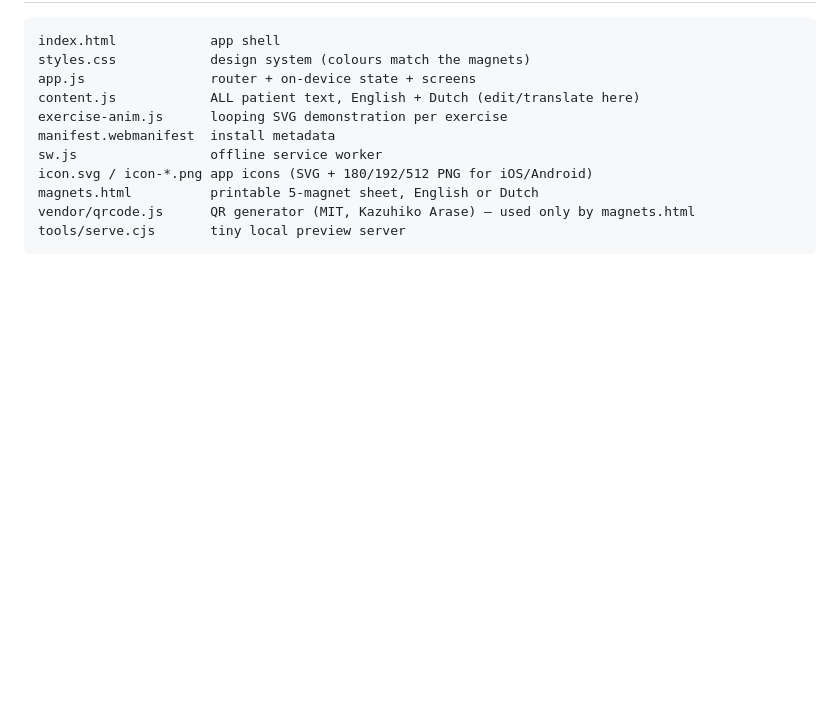
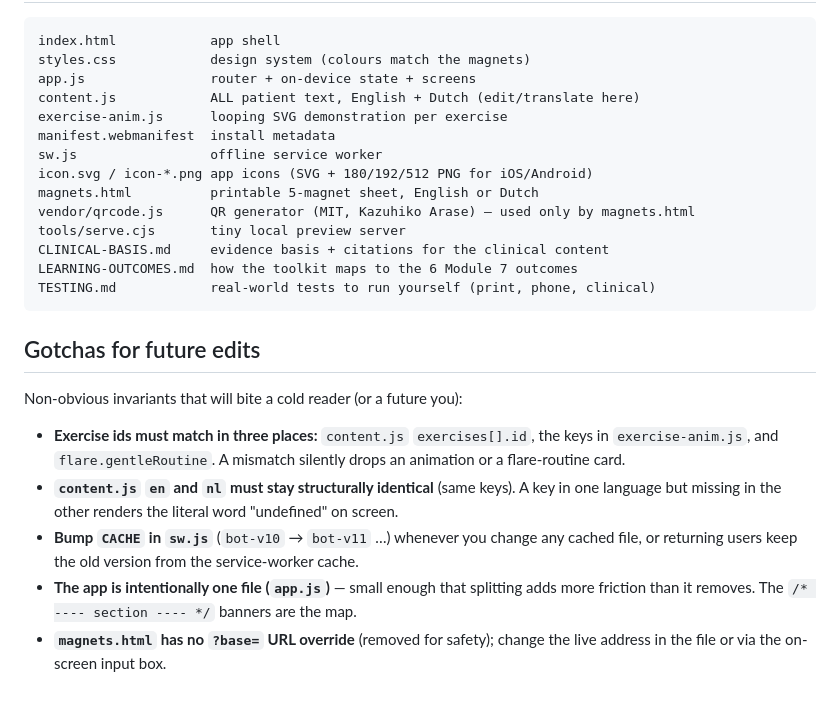
Before and after one commit to voyagi/back-on-track, a Markdown page: README.md, the part around the change. GitHub-like rendering; blank space fills up the shorter version.

Commit message:
docs: verify clinical citations, add learning-outcome map and repo gotchas (#5)

````diff
--- a/README.md
+++ b/README.md
@@ -130,4 +130,23 @@ icon.svg / icon-*.png app icons (SVG + 180/192/512 PNG for iOS/Android)
 magnets.html          printable 5-magnet sheet, English or Dutch
 vendor/qrcode.js      QR generator (MIT, Kazuhiko Arase) — used only by magnets.html
 tools/serve.cjs       tiny local preview server
+CLINICAL-BASIS.md     evidence basis + citations for the clinical content
+LEARNING-OUTCOMES.md  how the toolkit maps to the 6 Module 7 outcomes
+TESTING.md            real-world tests to run yourself (print, phone, clinical)
 ```
+
+## Gotchas for future edits
+
+Non-obvious invariants that will bite a cold reader (or a future you):
+
+- **Exercise ids must match in three places:** `content.js` `exercises[].id`, the keys in
+  `exercise-anim.js`, and `flare.gentleRoutine`. A mismatch silently drops an animation or a
+  flare-routine card.
+- **`content.js` `en` and `nl` must stay structurally identical** (same keys). A key in one language
+  but missing in the other renders the literal word "undefined" on screen.
+- **Bump `CACHE` in `sw.js`** (`bot-v10` → `bot-v11` …) whenever you change any cached file, or
+  returning users keep the old version from the service-worker cache.
+- **The app is intentionally one file (`app.js`)** — small enough that splitting adds more friction
+  than it removes. The `/* ---- section ---- */` banners are the map.
+- **`magnets.html` has no `?base=` URL override** (removed for safety); change the live address in
+  the file or via the on-screen input box.
````
Also changed, not shown: CLINICAL-BASIS.md (+2 -0 lines), LEARNING-OUTCOMES.md (added, +91 -0 lines).
